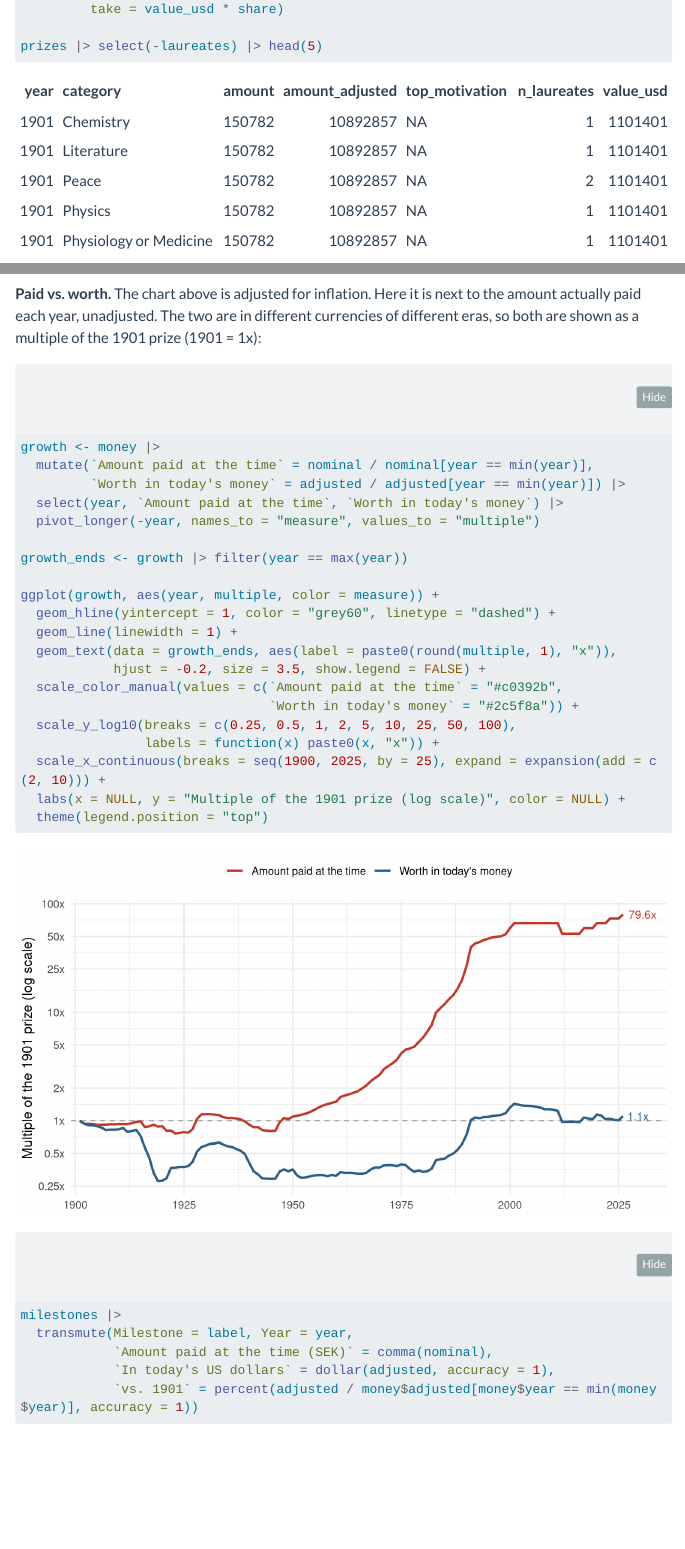
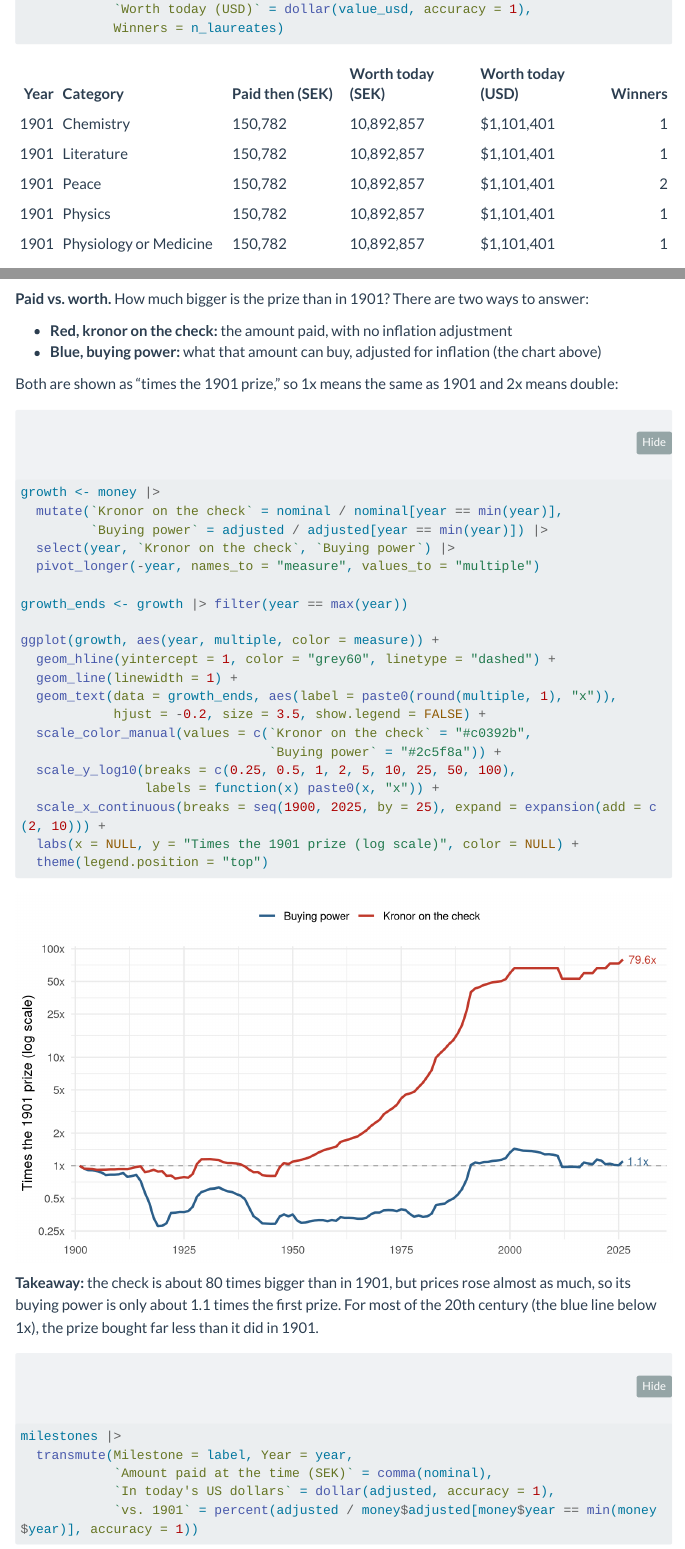
Before and after one commit to dillonleeper/DATA-607, a Quarto document (assignments/week10/10B_NobelPrize.qmd): the page in a window 1100 px wide, from 3780 px down before the commit and from 3930 px down after it, and a second part further down, joined at a grey line. Rendered offline with R 4.5, knitr and Pandoc in place of Quarto, with nearby package versions; menus at the side of the page are left out; long lines of code are wrapped.

Commit message:
10B: clearer preview table and paid-vs-worth chart labels
Co-Authored-By: Claude Opus 5.5 <noreply@anthropic.com>
Claude-Session: https://claude.ai/code/session_01FXhrQithDnYuUXFjdAfvL6

````diff
--- a/assignments/week10/10B_NobelPrize.qmd
+++ b/assignments/week10/10B_NobelPrize.qmd
@@ -349,4 +349,3 @@ prize_laureates <- prizes |>
          share = 1 / as.numeric(str_extract(portion, "\\d+$")),
          take = value_usd * share)
 
-prizes |> select(-laureates) |> head(5)
@@ -353,3 +357,5 @@ prizes |> select(-laureates) |> head(5)
+            `Worth today (USD)` = dollar(value_usd, accuracy = 1),
+            Winners = n_laureates)
 prize_laureates |> select(year, category, name, portion, share, motivation) |> head(5)
 ```
 
@@ -498,15 +504,20 @@ ggplot(money, aes(year, adjusted)) +
   labs(x = NULL, y = "Prize value in today's US dollars")
 ```
 
-**Paid vs. worth.** The chart above is adjusted for inflation. Here it is next to the amount actually paid each year, unadjusted. The two are in different currencies of different eras, so both are shown as a multiple of the 1901 prize (1901 = 1x):
+**Paid vs. worth.** How much bigger is the prize than in 1901? There are two ways to answer:
+
+-   **Red, kronor on the check:** the amount paid, with no inflation adjustment
+-   **Blue, buying power:** what that amount can buy, adjusted for inflation (the chart above)
+
+Both are shown as "times the 1901 prize," so 1x means the same as 1901 and 2x means double:
 
 ```{r}
 #| label: q2-paid-vs-worth
 #| fig-height: 4.5
 growth <- money |>
-  mutate(`Amount paid at the time` = nominal / nominal[year == min(year)],
-         `Worth in today's money` = adjusted / adjusted[year == min(year)]) |>
-  select(year, `Amount paid at the time`, `Worth in today's money`) |>
+  mutate(`Kronor on the check` = nominal / nominal[year == min(year)],
+         `Buying power` = adjusted / adjusted[year == min(year)]) |>
+  select(year, `Kronor on the check`, `Buying power`) |>
   pivot_longer(-year, names_to = "measure", values_to = "multiple")
 
 growth_ends <- growth |> filter(year == max(year))
@@ -516,14 +527,16 @@ ggplot(growth, aes(year, multiple, color = measure)) +
   geom_line(linewidth = 1) +
   geom_text(data = growth_ends, aes(label = paste0(round(multiple, 1), "x")),
             hjust = -0.2, size = 3.5, show.legend = FALSE) +
-  scale_color_manual(values = c(`Amount paid at the time` = "#c0392b",
-                                `Worth in today's money` = "#2c5f8a")) +
+  scale_color_manual(values = c(`Kronor on the check` = "#c0392b",
+                                `Buying power` = "#2c5f8a")) +
   scale_y_log10(breaks = c(0.25, 0.5, 1, 2, 5, 10, 25, 50, 100),
                 labels = function(x) paste0(x, "x")) +
   scale_x_continuous(breaks = seq(1900, 2025, by = 25), expand = expansion(add = c(2, 10))) +
-  labs(x = NULL, y = "Multiple of the 1901 prize (log scale)", color = NULL) +
+  labs(x = NULL, y = "Times the 1901 prize (log scale)", color = NULL) +
   theme(legend.position = "top")
 ```
+
+**Takeaway:** the check is about 80 times bigger than in 1901, but prices rose almost as much, so its buying power is only about 1.1 times the first prize. For most of the 20th century (the blue line below 1x), the prize bought far less than it did in 1901.
 
 ```{r}
 #| label: q2-table
````
Also changed, not shown: assignments/week10/10B_NobelPrize.html, assignments/week10/10B_NobelPrize.qmd (5 more changed lines).
